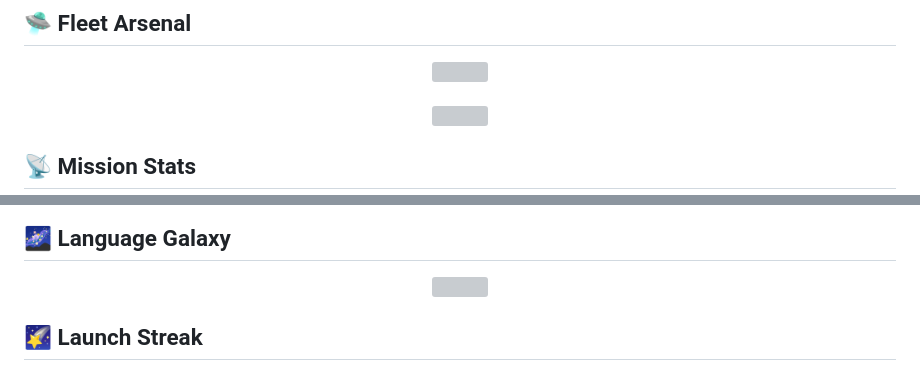
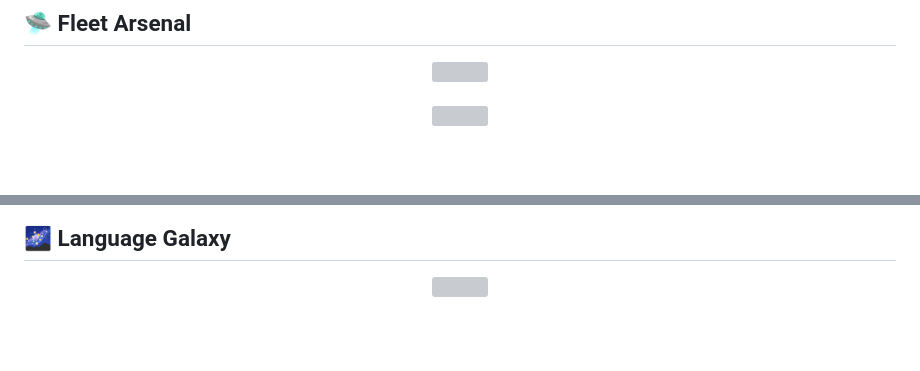
Before and after one commit to Prashantsng26/Prashantsng26, a Markdown page: Readme.md, 2 parts joined by grey strips. GitHub-like rendering; blank space fills up the shorter version; grey boxes are pictures that could not be loaded.

```diff
--- a/Readme.md
+++ b/Readme.md
@@ -31,5 +31,4 @@
   <img src="https://skillicons.dev/icons?i=aws,git,github&perline=8"/>
 </p>
 
-## 📡 Mission Stats
 
@@ -46,5 +41,4 @@
   <img src="https://github-readmeapp.vercel.app/api/top-langs/?username=Prashantsng26&layout=donut&theme=midnight-purple&hide_border=true&bg_color=0d0d2b&title_color=A78BFA&text_color=c9d1d9"/>
 </p>
 
-## 🌠 Launch Streak
 
```
Also changed, not shown: other parts of Readme.md (+0 -7 lines).
